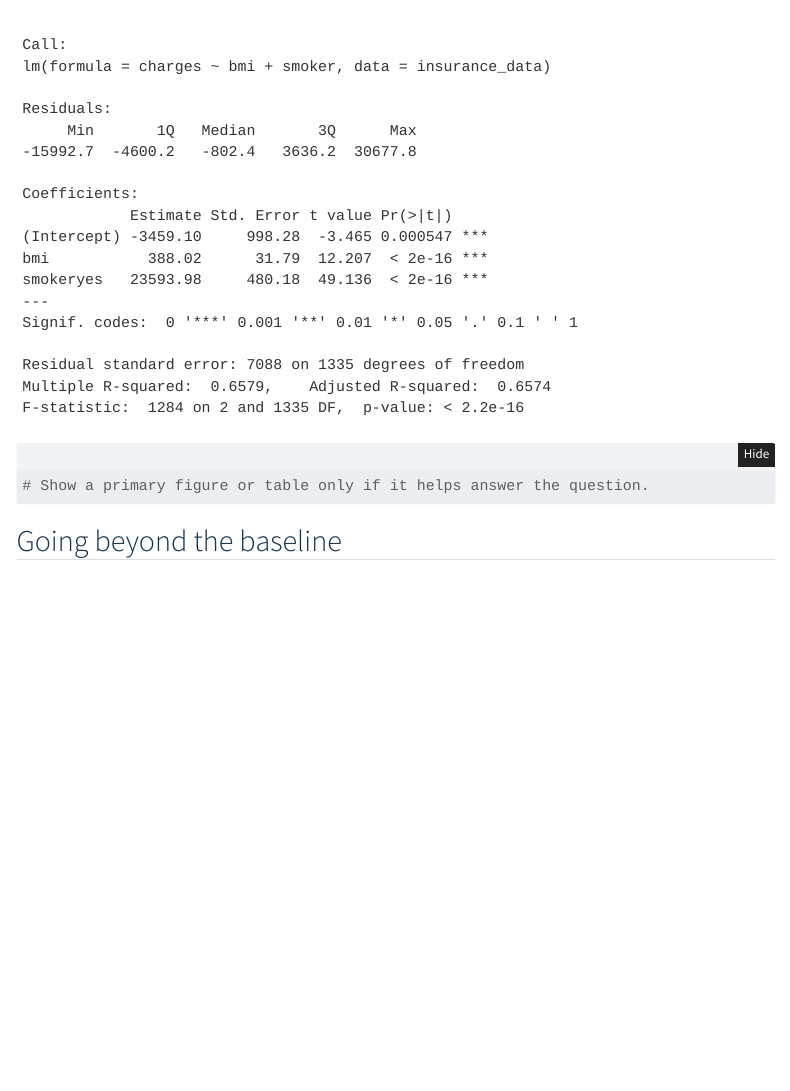
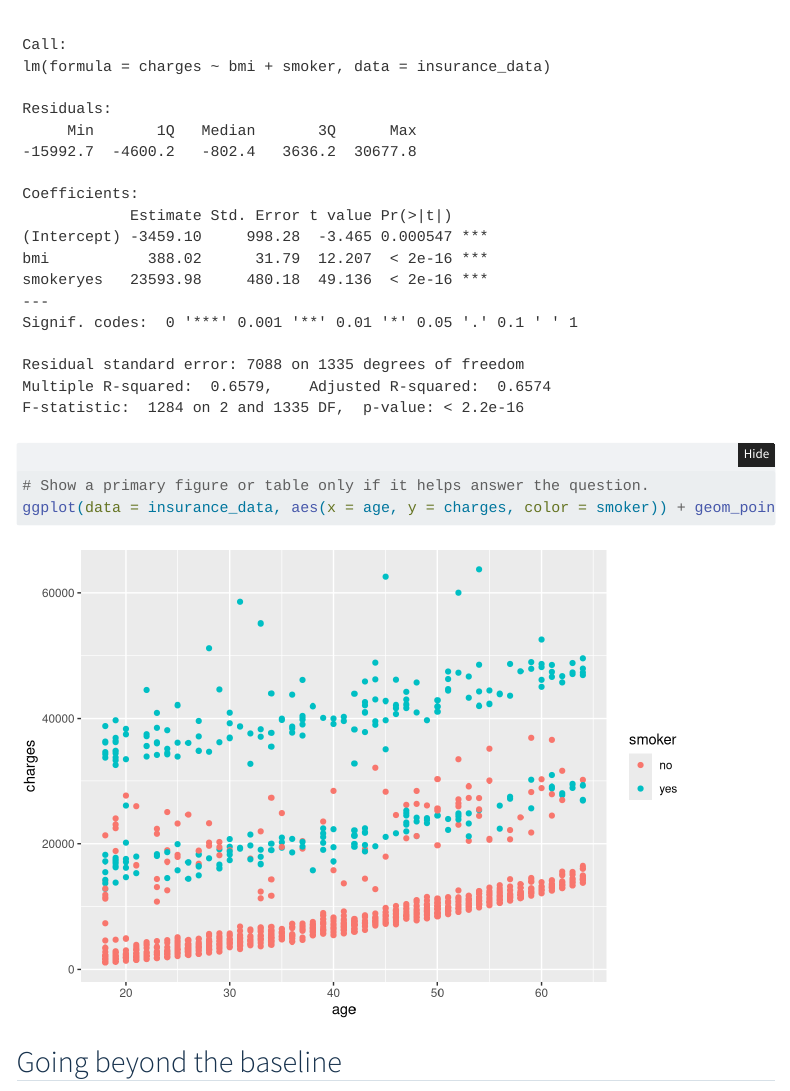
Before and after one commit to Sparked3/health-insurance-pricing, a Quarto document (index.qmd): the page in a window 1100 px wide, from 1340 px down. Rendered offline with R 4.5, knitr and Pandoc in place of Quarto, with nearby package versions; folded parts are opened; menus at the side of the page are left out.

Commit message:
Added preliminary plot

````diff
--- a/index.qmd
+++ b/index.qmd
@@ -37,6 +37,7 @@ summary(insurance_fit)
 
 ```{r}
 # Show a primary figure or table only if it helps answer the question.
+ggplot(data = insurance_data, aes(x = age, y = charges, color = smoker)) + geom_point()
 ```
 
 ## Going beyond the baseline
````
